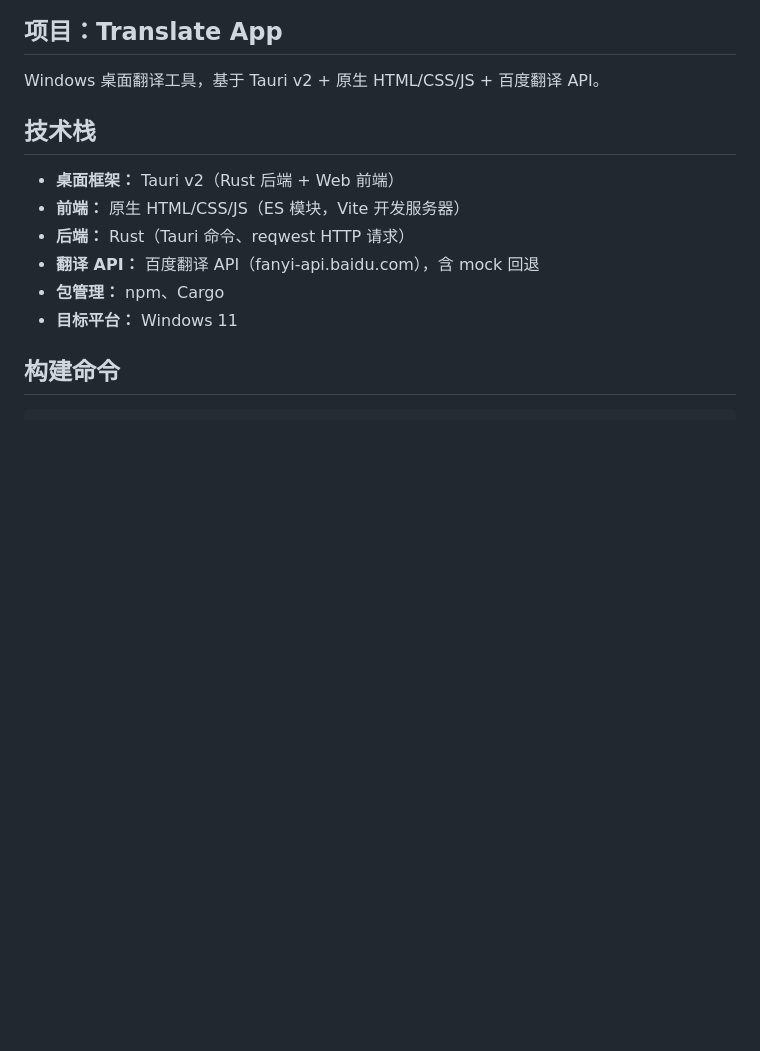
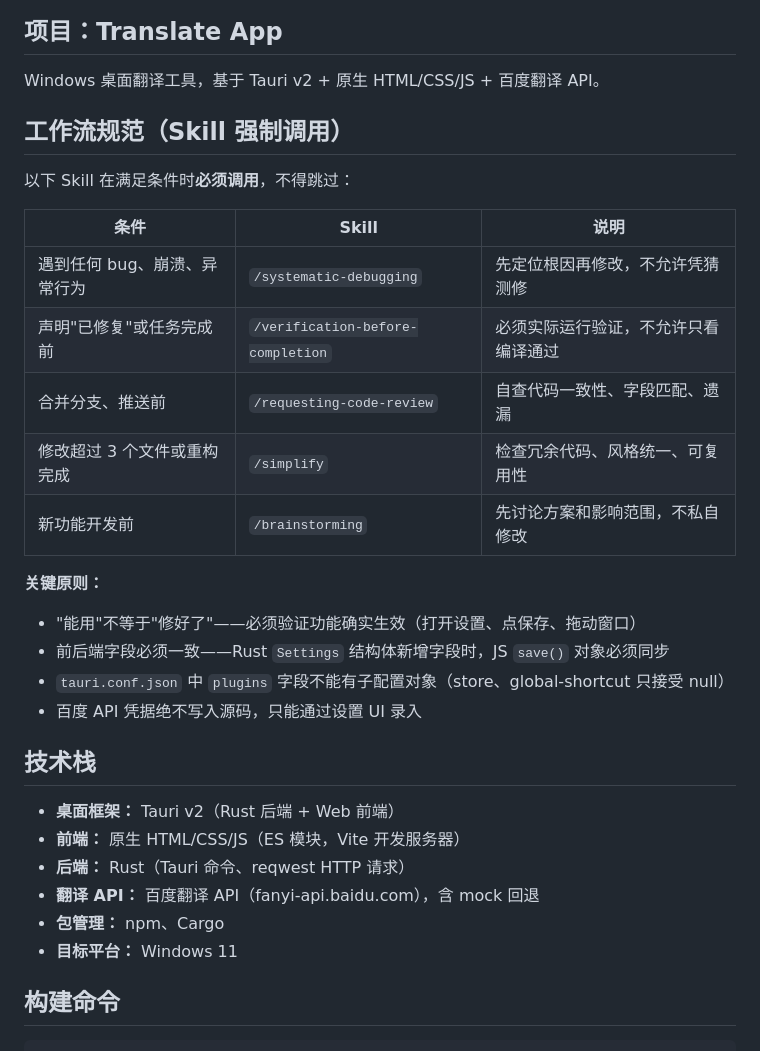
Before and after one commit to LI-S-H/translate-app, a Markdown page: CLAUDE.md, the part around one of its changes. Drawn GitHub-style; blank space fills up the shorter version.

```diff
--- a/CLAUDE.md
+++ b/CLAUDE.md
@@ -3,6 +3,24 @@
 ## 项目：Translate App
 
 Windows 桌面翻译工具，基于 Tauri v2 + 原生 HTML/CSS/JS + 百度翻译 API。
+
+## 工作流规范（Skill 强制调用）
+
+以下 Skill 在满足条件时**必须调用**，不得跳过：
+
+| 条件 | Skill | 说明 |
+|------|-------|------|
+| 遇到任何 bug、崩溃、异常行为 | `/systematic-debugging` | 先定位根因再修改，不允许凭猜测修 |
+| 声明"已修复"或任务完成前 | `/verification-before-completion` | 必须实际运行验证，不允许只看编译通过 |
+| 合并分支、推送前 | `/requesting-code-review` | 自查代码一致性、字段匹配、遗漏 |
+| 修改超过 3 个文件或重构完成 | `/simplify` | 检查冗余代码、风格统一、可复用性 |
+| 新功能开发前 | `/brainstorming` | 先讨论方案和影响范围，不私自修改 |
+
+**关键原则：**
+- "能用"不等于"修好了"——必须验证功能确实生效（打开设置、点保存、拖动窗口）
+- 前后端字段必须一致——Rust `Settings` 结构体新增字段时，JS `save()` 对象必须同步
+- `tauri.conf.json` 中 `plugins` 字段不能有子配置对象（store、global-shortcut 只接受 null）
+- 百度 API 凭据绝不写入源码，只能通过设置 UI 录入
 
 ## 技术栈
 
```
Also changed, not shown: other parts of CLAUDE.md (+17 -14 lines).
